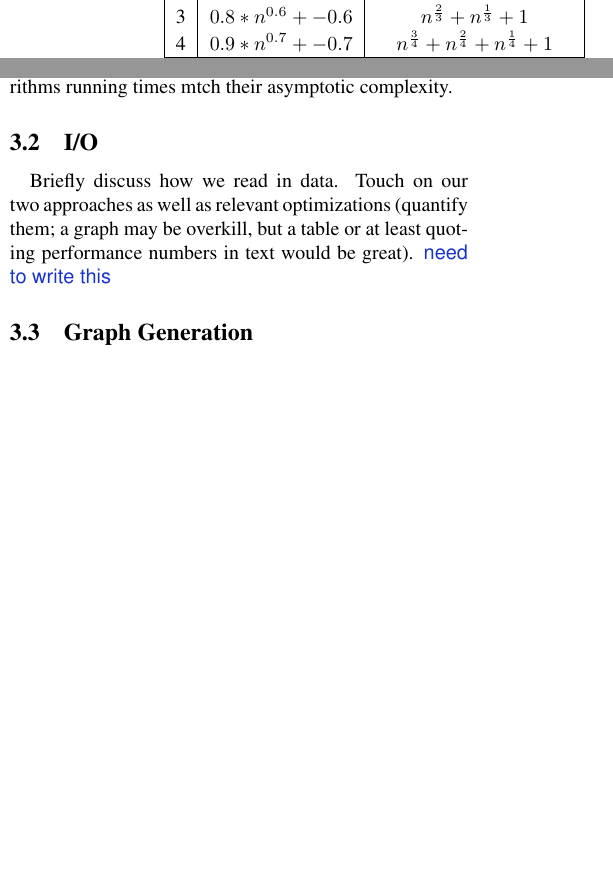
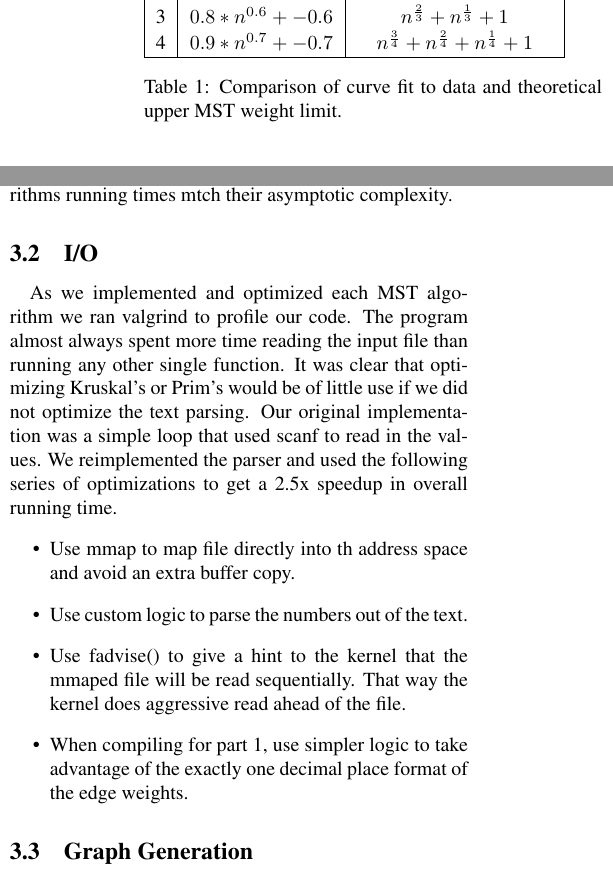
Before and after one commit to dound/mst, a LaTeX document (writeup/report.tex, which reads writeup/deep_io.tex, writeup/part2.tex): two parts of the columns of page 2 of 3, joined at a grey line, cut so that both start at the same text, the shorter picture padded with empty space. Compiled offline with pdfLaTeX.

Commit message:
add I/O details and fix part 2 table

```diff
--- a/writeup/deep_io.tex
+++ b/writeup/deep_io.tex
@@ -2,7 +2,29 @@
 \label{sec:deep:io}
 
 \paragraph{}
-Briefly discuss how we read in data. Touch on our two approaches as well as
-relevant optimizations (quantify them; a graph may be overkill, but a table or
-at least quoting performance numbers in text would be great).
-\de{need to write this}
+As we implemented and optimized each MST algorithm we ran valgrind to
+profile our code. The program almost always spent more time reading the
+input file than running any other single function. It was clear that
+optimizing Kruskal's or Prim's would be of little use if we did not
+optimize the text parsing. Our original implementation was a simple loop
+that used scanf to read in the values. We reimplemented the parser and used
+the following series of optimizations
+to get a 2.5x speedup in overall running time.
+\begin{itemize}
+\item
+Use mmap to map file directly into th address space and avoid an extra
+buffer copy.
+\item
+Use custom logic to parse the numbers out of the text.
+\item
+Use fadvise() to give a hint to the kernel that the mmaped file will be
+read sequentially. That way the kernel does aggressive read ahead of the
+file.
+\item
+When compiling for part 1, use simpler logic to take advantage of the exactly
+one decimal place format of the edge weights.
+\end{itemize}
+% Briefly discuss how we read in data. Touch on our two approaches as well as
+% relevant optimizations (quantify them; a graph may be overkill, but a table or
+% at least quoting performance numbers in text would be great).
+% \de{need to write this}
--- a/writeup/part2.tex
+++ b/writeup/part2.tex
@@ -133,6 +134,7 @@ list the curve that best fits our empirical results, and next to it we
 list the derived upper bound.  This derived upper bound is plotted against the
 empirical results in Figure~\ref{fig:part2-with-theoretical}.
 
+\begin{table}
 \begin{tabular}{|c|c|c|}
 \hline
 k&Empirical best fit&Theoretical upper bound\\
@@ -143,6 +145,10 @@ k&Empirical best fit&Theoretical upper bound\\
 4&$0.9*n^{0.7} + -0.7$&$n^{\frac{3}{4}} + n^{\frac{2}{4}} + n^{\frac{1}{4}} + 1$\\
 \hline
 \end{tabular}
+\caption{Comparison of curve fit to data and theoretical upper MST weight
+  limit.}
+\label{table:part2-comparison}
+\end{table}
 
 We see that the best curve is lower than but follows the polynomial upper
 bound. For example, the best 4-D curve had a 0.7 degree polynomial and the
```
Also changed, not shown: writeup/part2.tex (5 more changed lines).
